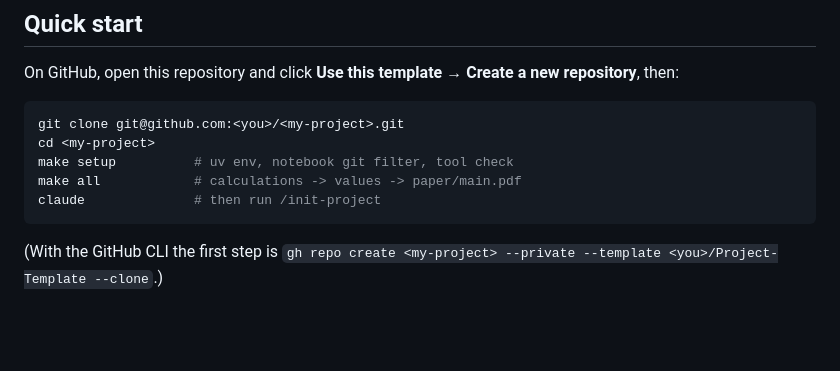
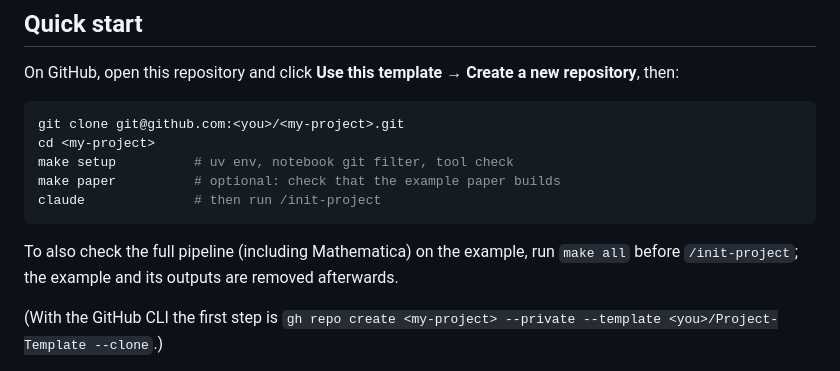
Before and after one commit to JosemaGIT-0702/Project-Template, a Markdown page: README.md, the part around the change. Rendered like a GitHub page; blank space fills up the shorter version.

Commit message:
Make the pre-init build in the README quick start optional
/init-project removes the example and verifies the build itself, so the
quick start now only suggests an optional make paper (fast, no
Mathematica); make all is kept as a note for checking the full pipeline.

````diff
--- a/README.md
+++ b/README.md
@@ -15,9 +15,12 @@ then:
 git clone git@github.com:<you>/<my-project>.git
 cd <my-project>
 make setup          # uv env, notebook git filter, tool check
-make all            # calculations -> values -> paper/main.pdf
+make paper          # optional: check that the example paper builds
 claude              # then run /init-project
 ```
+
+To also check the full pipeline (including Mathematica) on the example, run `make all`
+before `/init-project`; the example and its outputs are removed afterwards.
 
 (With the GitHub CLI the first step is
 `gh repo create <my-project> --private --template <you>/Project-Template --clone`.)
````
